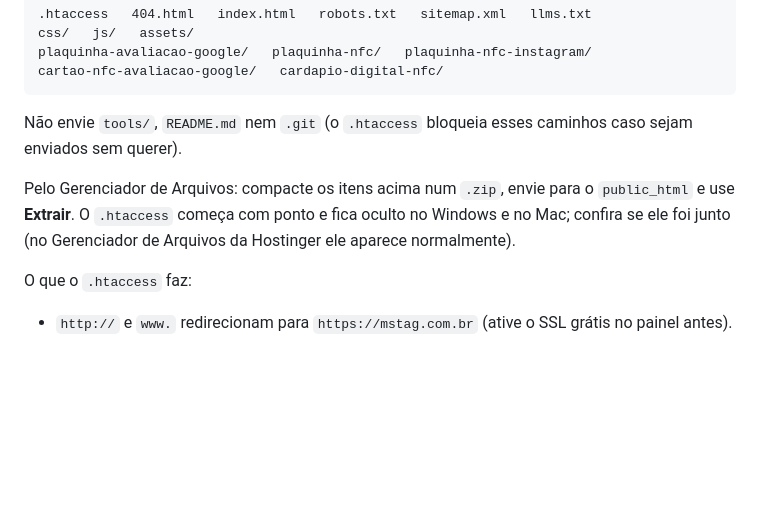
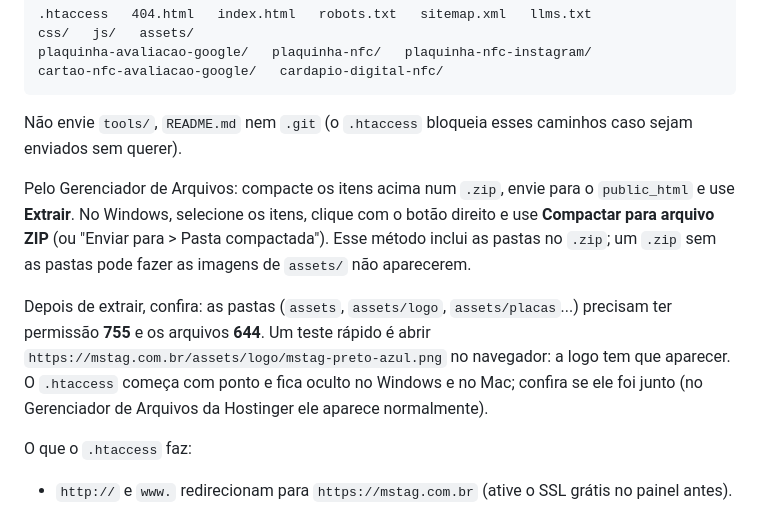
Before and after one commit to mathhsilva/mstag, a Markdown page: README.md, the part around the change. Drawn GitHub-style; blank space fills up the shorter version.

Commit message:
Explica como montar o pacote de publicação sem perder as pastas
Co-Authored-By: Claude Opus 5.5 <noreply@anthropic.com>
Claude-Session: https://claude.ai/code/session_01FGjb9XwPKUxDuH2fT19gfN

```diff
--- a/README.md
+++ b/README.md
@@ -84,7 +84,9 @@ cartao-nfc-avaliacao-google/   cardapio-digital-nfc/
 
 Não envie `tools/`, `README.md` nem `.git` (o `.htaccess` bloqueia esses caminhos caso sejam enviados sem querer).
 
-Pelo Gerenciador de Arquivos: compacte os itens acima num `.zip`, envie para o `public_html` e use **Extrair**. O `.htaccess` começa com ponto e fica oculto no Windows e no Mac; confira se ele foi junto (no Gerenciador de Arquivos da Hostinger ele aparece normalmente).
+Pelo Gerenciador de Arquivos: compacte os itens acima num `.zip`, envie para o `public_html` e use **Extrair**. No Windows, selecione os itens, clique com o botão direito e use **Compactar para arquivo ZIP** (ou "Enviar para > Pasta compactada"). Esse método inclui as pastas no `.zip`; um `.zip` sem as pastas pode fazer as imagens de `assets/` não aparecerem.
+
+Depois de extrair, confira: as pastas (`assets`, `assets/logo`, `assets/placas`...) precisam ter permissão **755** e os arquivos **644**. Um teste rápido é abrir `https://mstag.com.br/assets/logo/mstag-preto-azul.png` no navegador: a logo tem que aparecer. O `.htaccess` começa com ponto e fica oculto no Windows e no Mac; confira se ele foi junto (no Gerenciador de Arquivos da Hostinger ele aparece normalmente).
 
 O que o `.htaccess` faz:
 
```
